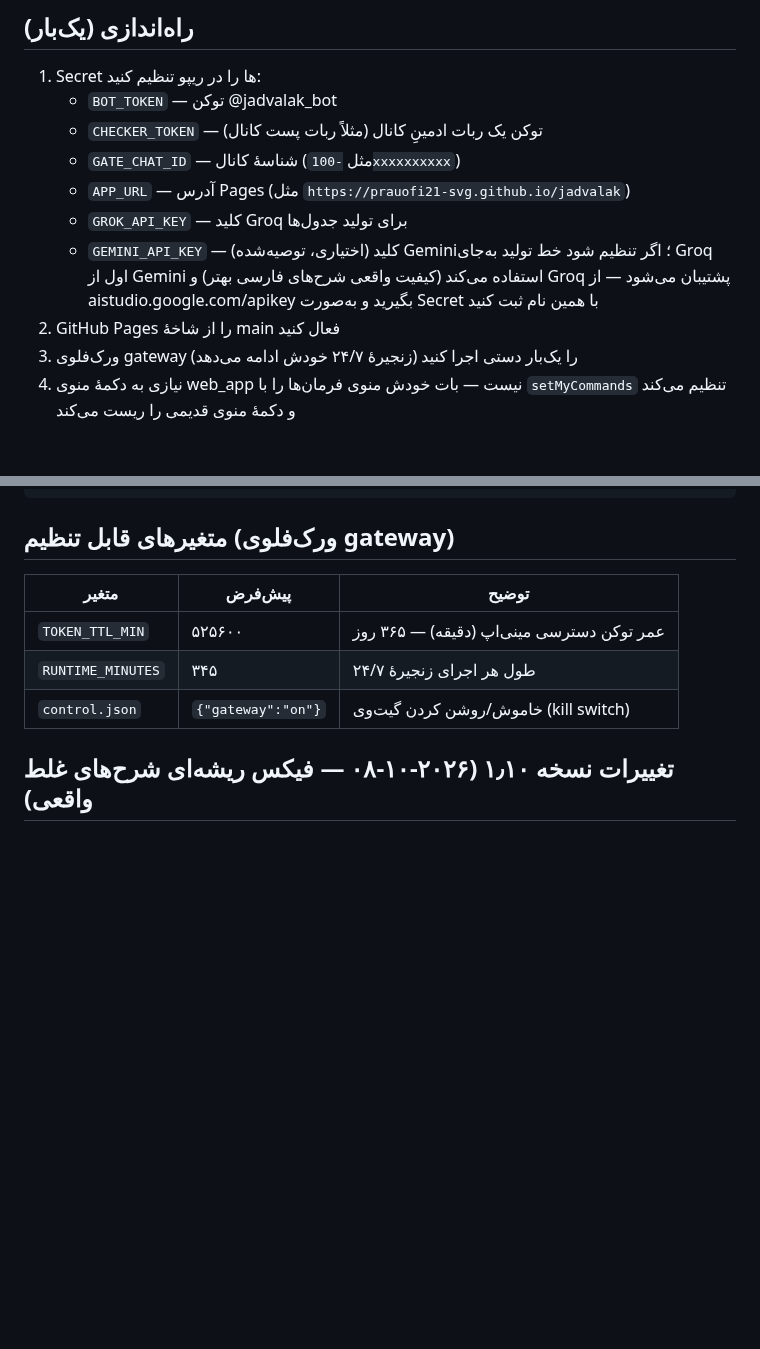
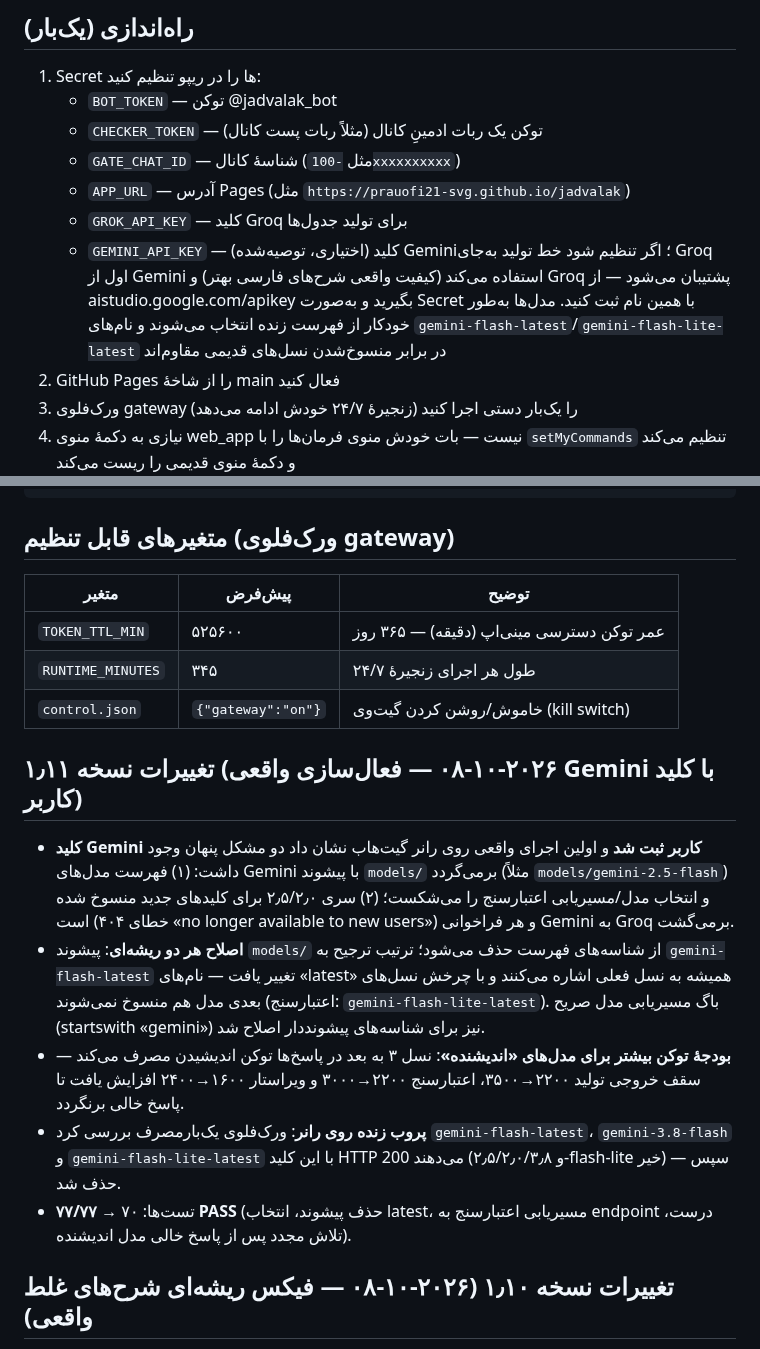
Before and after one commit to prauofi21-svg/jadvalak, a Markdown page: README.md, 2 parts joined by grey strips. GitHub-like rendering; blank space fills up the shorter version.

Commit message:
fix: gemini provider actually usable — strip models/ prefix from the listing, prefer deprecation-proof -latest aliases (2.5/2.0 series is 404 for new keys), fix explicit-model routing, raise token budgets for thinking models; v1.11

```diff
--- a/README.md
+++ b/README.md
@@ -63,7 +63,7 @@
    - `GATE_CHAT_ID` — شناسهٔ کانال (مثل `-100xxxxxxxxxx`)
    - `APP_URL` — آدرس Pages (مثل `https://prauofi21-svg.github.io/jadvalak`)
    - `GROK_API_KEY` — کلید Groq برای تولید جدول‌ها
-   - `GEMINI_API_KEY` — (اختیاری، توصیه‌شده) کلید Gemini؛ اگر تنظیم شود خط تولید به‌جای Groq اول از Gemini استفاده می‌کند (کیفیت واقعی شرح‌های فارسی بهتر) و Groq پشتیبان می‌شود — از aistudio.google.com/apikey بگیرید و به‌صورت Secret با همین نام ثبت کنید
+   - `GEMINI_API_KEY` — (اختیاری، توصیه‌شده) کلید Gemini؛ اگر تنظیم شود خط تولید به‌جای Groq اول از Gemini استفاده می‌کند (کیفیت واقعی شرح‌های فارسی بهتر) و Groq پشتیبان می‌شود — از aistudio.google.com/apikey بگیرید و به‌صورت Secret با همین نام ثبت کنید. مدل‌ها به‌طور خودکار از فهرست زنده انتخاب می‌شوند و نام‌های `gemini-flash-latest`/`gemini-flash-lite-latest` در برابر منسوخ‌شدن نسل‌های قدیمی مقاوم‌اند
 2. GitHub Pages را از شاخهٔ main فعال کنید
 3. ورک‌فلوی gateway را یک‌بار دستی اجرا کنید (زنجیرهٔ ۲۴/۷ خودش ادامه می‌دهد)
 4. نیازی به دکمهٔ منوی web_app نیست — بات خودش منوی فرمان‌ها را با `setMyCommands` تنظیم می‌کند و دکمهٔ منوی قدیمی را ریست می‌کند
@@ -82,6 +82,14 @@ python3 generate_puzzles.py --selftest --date ...  # خط تولید آفلای
 | `TOKEN_TTL_MIN` | ۵۲۵۶۰۰ | عمر توکن دسترسی مینی‌اپ (دقیقه) — ۳۶۵ روز |
 | `RUNTIME_MINUTES` | ۳۴۵ | طول هر اجرای زنجیرهٔ ۲۴/۷ |
 | `control.json` | `{"gateway":"on"}` | خاموش/روشن کردن گیت‌وی (kill switch) |
+
+## تغییرات نسخه ۱٫۱۱ (۲۰۲۶-۱۰-۰۸ — فعال‌سازی واقعی Gemini با کلید کاربر)
+
+- **کلید Gemini کاربر ثبت شد** و اولین اجرای واقعی روی رانر گیت‌هاب نشان داد دو مشکل پنهان وجود داشت: (۱) فهرست مدل‌های Gemini با پیشوند `models/` برمی‌گردد (مثلاً `models/gemini-2.5-flash`) و انتخاب مدل/مسیریابی اعتبارسنج را می‌شکست؛ (۲) سری ۲٫۵/۲٫۰ برای کلیدهای جدید منسوخ شده است (خطای ۴۰۴ «no longer available to new users») و هر فراخوانی Gemini به Groq برمی‌گشت.
+- **اصلاح هر دو ریشه‌ای**: پیشوند `models/` از شناسه‌های فهرست حذف می‌شود؛ ترتیب ترجیح به `gemini-flash-latest` تغییر یافت — نام‌های «latest» همیشه به نسل فعلی اشاره می‌کنند و با چرخش نسل‌های بعدی مدل هم منسوخ نمی‌شوند (اعتبارسنج: `gemini-flash-lite-latest`). باگ مسیریابی مدل صریح (startswith «gemini») نیز برای شناسه‌های پیشوند‌دار اصلاح شد.
+- **بودجهٔ توکن بیشتر برای مدل‌های «اندیشنده»**: نسل ۳ به بعد در پاسخ‌ها توکن اندیشیدن مصرف می‌کند — سقف خروجی تولید ۲۲۰۰→۳۵۰۰، اعتبارسنج ۲۲۰۰→۳۰۰۰ و ویراستار ۱۶۰۰→۲۴۰۰ افزایش یافت تا پاسخ خالی برنگردد.
+- **پروب زنده روی رانر**: ورک‌فلوی یک‌بارمصرف بررسی کرد `gemini-flash-latest`، `gemini-3.8-flash` و `gemini-flash-lite-latest` با این کلید HTTP 200 می‌دهند (و ۲٫۵/۲٫۰/۳٫۸-flash-lite خیر) — سپس حذف شد.
+- تست‌ها: ۷۰ → **۷۷/۷۷ PASS** (حذف پیشوند، انتخاب latest، مسیریابی اعتبارسنج به endpoint درست، تلاش مجدد پس از پاسخ خالی مدل اندیشنده).
 
 ## تغییرات نسخه ۱٫۱۰ (۲۰۲۶-۱۰-۰۸ — فیکس ریشه‌ای شرح‌های غلط واقعی)
 
```
